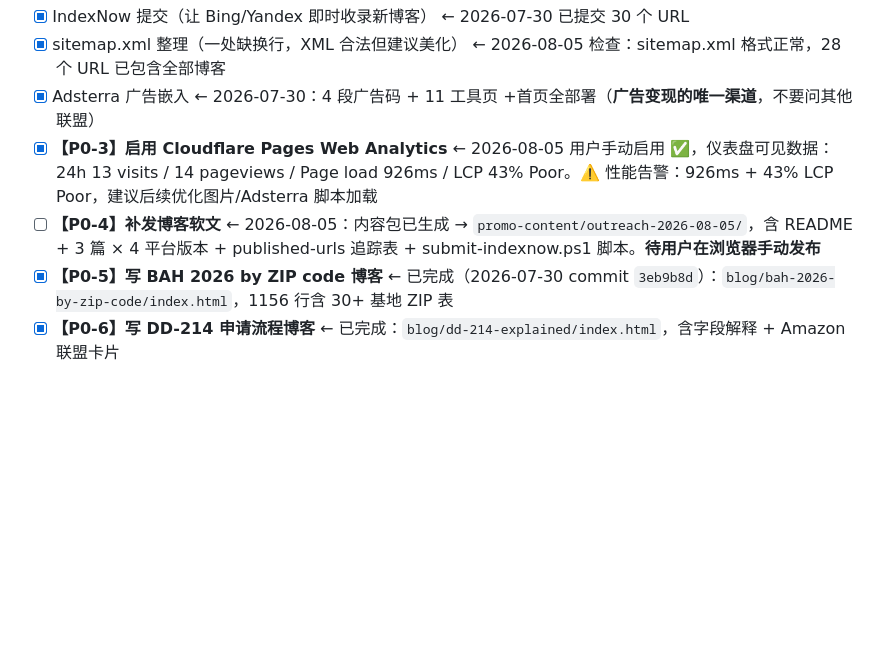
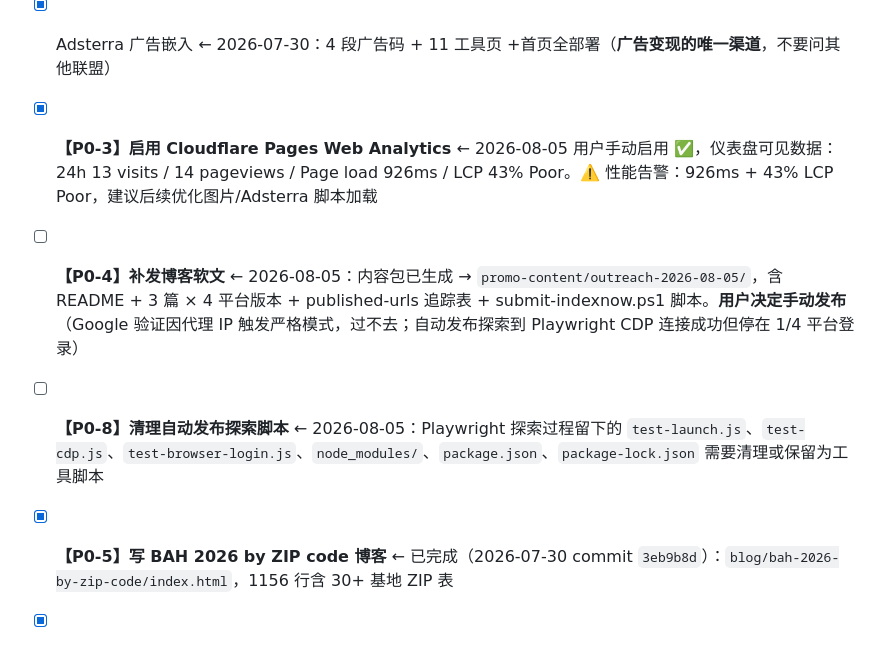
Before and after one commit to forfreedomforrich-eng/militarylifetools, a Markdown page: TODO.md, the part around the change. Drawn GitHub-style; blank space fills up the shorter version.

Commit message:
docs: update P0-4 to manual mode (Google verification blocks auto)

```diff
--- a/TODO.md
+++ b/TODO.md
@@ -8,7 +8,9 @@
 - [x] sitemap.xml 整理（一处缺换行，XML 合法但建议美化）  ← 2026-08-05 检查：sitemap.xml 格式正常，28 个 URL 已包含全部博客
 - [x] Adsterra 广告嵌入  ← 2026-07-30：4 段广告码 + 11 工具页 +首页全部署（**广告变现的唯一渠道**，不要问其他联盟）
 - [x] **【P0-3】启用 Cloudflare Pages Web Analytics**  ← 2026-08-05 用户手动启用 ✅，仪表盘可见数据：24h 13 visits / 14 pageviews / Page load 926ms / LCP 43% Poor。⚠️ 性能告警：926ms + 43% LCP Poor，建议后续优化图片/Adsterra 脚本加载
-- [ ] **【P0-4】补发博客软文**  ← 2026-08-05：内容包已生成 → `promo-content/outreach-2026-08-05/`，含 README + 3 篇 × 4 平台版本 + published-urls 追踪表 + submit-indexnow.ps1 脚本。**待用户在浏览器手动发布**
+- [ ] **【P0-4】补发博客软文**  ← 2026-08-05：内容包已生成 → `promo-content/outreach-2026-08-05/`，含 README + 3 篇 × 4 平台版本 + published-urls 追踪表 + submit-indexnow.ps1 脚本。**用户决定手动发布**（Google 验证因代理 IP 触发严格模式，过不去；自动发布探索到 Playwright CDP 连接成功但停在 1/4 平台登录）
+
+- [ ] **【P0-8】清理自动发布探索脚本**  ← 2026-08-05：Playwright 探索过程留下的 `test-launch.js`、`test-cdp.js`、`test-browser-login.js`、`node_modules/`、`package.json`、`package-lock.json` 需要清理或保留为工具脚本
 - [x] **【P0-5】写 BAH 2026 by ZIP code 博客**  ← 已完成（2026-07-30 commit `3eb9b8d`）：`blog/bah-2026-by-zip-code/index.html`，1156 行含 30+ 基地 ZIP 表
 - [x] **【P0-6】写 DD-214 申请流程博客**  ← 已完成：`blog/dd-214-explained/index.html`，含字段解释 + Amazon 联盟卡片
 - [ ] **【P0-7】Core Web Vitals 优化**  ← 2026-08-05 Web Analytics 显示：Page load 926ms（↑559%）、LCP 43% Poor。受影响页面 Top 4：`va-loan`、`retirement-calculator`、`uniform-size`、`leave-calculator`。可能原因：Adsterra 脚本未 async、未启用 Cloudflare Polish/Mirage。优先级：高（影响 SEO 排名因子）
```
